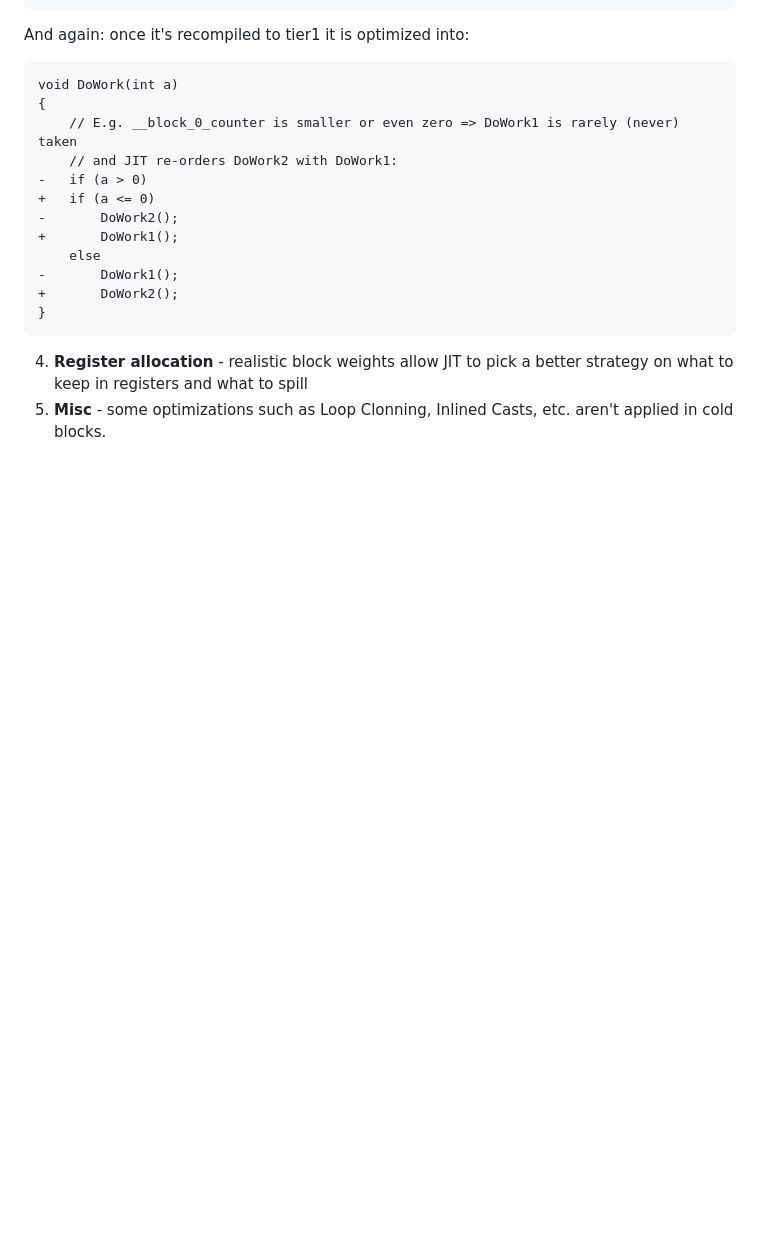
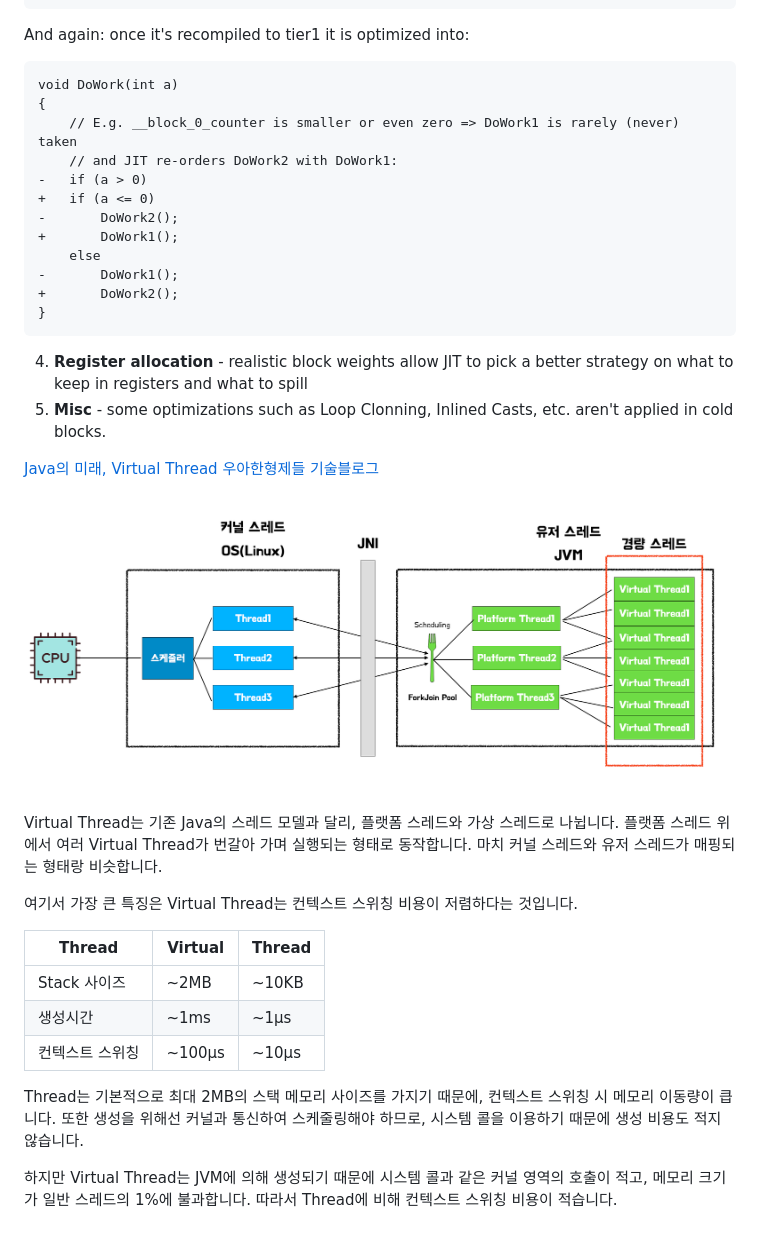
Before and after one commit to wlsvy/TIL, a Markdown page: Document_2024/AtDevcat_2024.md, the part around the change. Drawn GitHub-style; pictures changed too: Document_2024/img/2024-04-20-01-36-55.png (added); blank space fills up the shorter version.

Commit message:
update AtDevcat_2024

````diff
--- a/Document_2024/AtDevcat_2024.md
+++ b/Document_2024/AtDevcat_2024.md
@@ -1015,3 +1015,21 @@ void DoWork(int a)
 ```
 4) **Register allocation** - realistic block weights allow JIT to pick a better strategy on what to keep in registers and what to spill
 5) **Misc** - some optimizations such as Loop Clonning, Inlined Casts, etc. aren't applied in cold blocks.
+
+[Java의 미래, Virtual Thread  우아한형제들 기술블로그](https://techblog.woowahan.com/15398/)
+
+![](img/2024-04-20-01-36-55.png)
+
+Virtual Thread는 기존 Java의 스레드 모델과 달리, 플랫폼 스레드와 가상 스레드로 나뉩니다. 플랫폼 스레드 위에서 여러 Virtual Thread가 번갈아 가며 실행되는 형태로 동작합니다. 마치 커널 스레드와 유저 스레드가 매핑되는 형태랑 비슷합니다.
+
+여기서 가장 큰 특징은 Virtual Thread는 컨텍스트 스위칭 비용이 저렴하다는 것입니다.
+
+|Thread | Virtual | Thread |
+| ------- | ----------- | ----- |
+|Stack 사이즈 |	~2MB |	~10KB|
+|생성시간 |	~1ms |	~1µs|
+컨텍스트 스위칭 |	~100µs |	~10µs
+
+Thread는 기본적으로 최대 2MB의 스택 메모리 사이즈를 가지기 때문에, 컨텍스트 스위칭 시 메모리 이동량이 큽니다. 또한 생성을 위해선 커널과 통신하여 스케줄링해야 하므로, 시스템 콜을 이용하기 때문에 생성 비용도 적지 않습니다.
+
+하지만 Virtual Thread는 JVM에 의해 생성되기 때문에 시스템 콜과 같은 커널 영역의 호출이 적고, 메모리 크기가 일반 스레드의 1%에 불과합니다. 따라서 Thread에 비해 컨텍스트 스위칭 비용이 적습니다.
````
